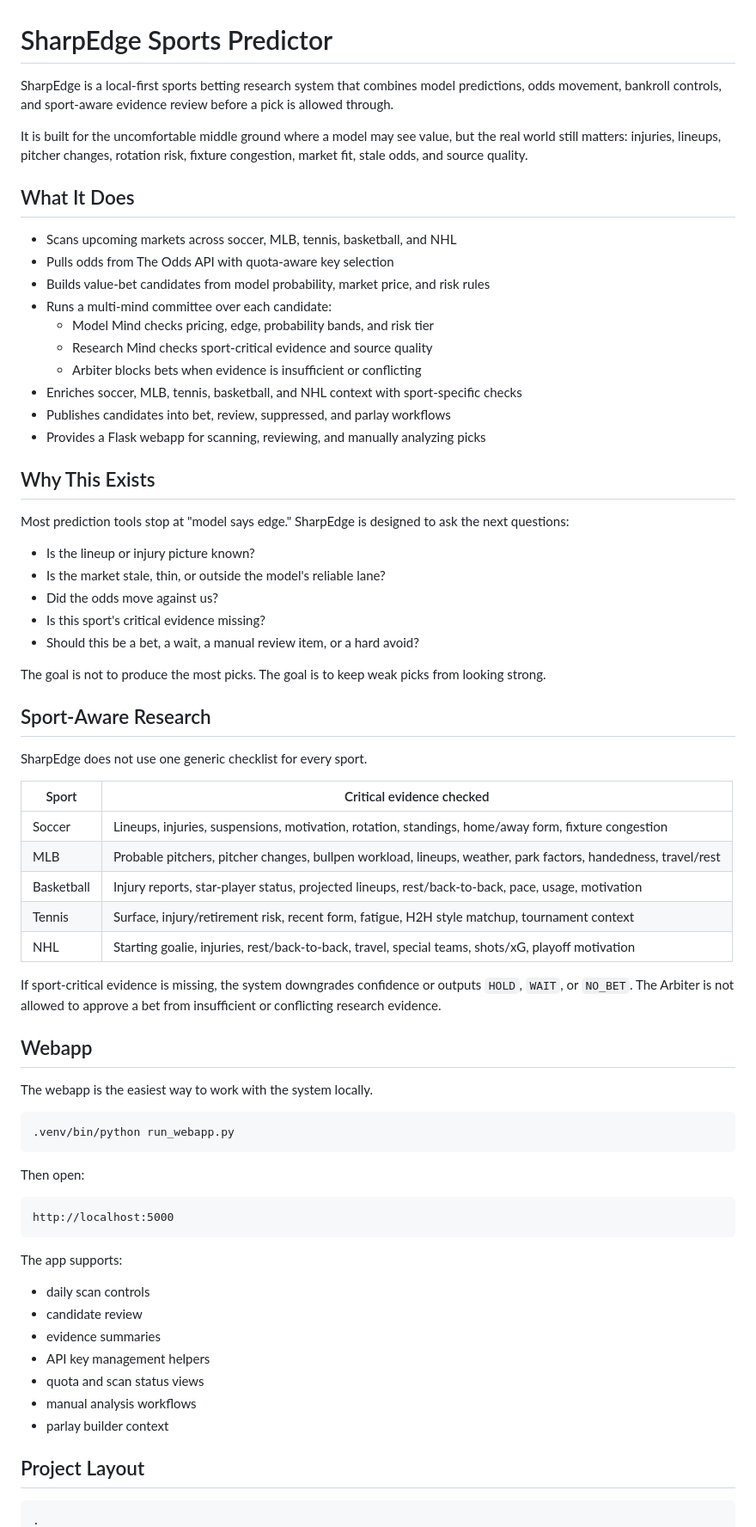
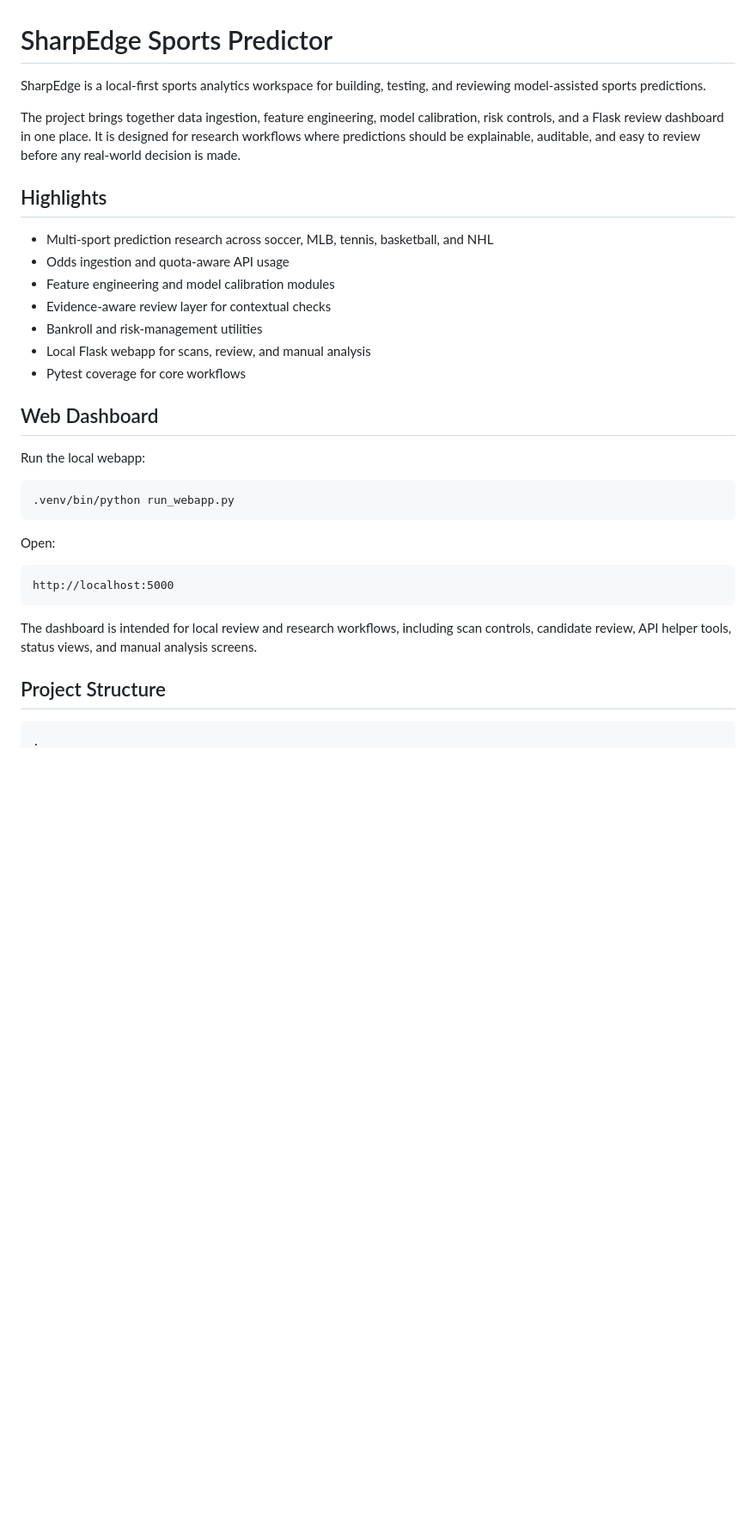
Before and after one commit to hezedev/sharpedge-sports-predictor, a Markdown page: README.md, the part around one of its changes. Shown at 86% size. Drawn GitHub-style; blank space fills up the shorter version.

````diff
--- a/README.md
+++ b/README.md
@@ -1,73 +1,36 @@
 # SharpEdge Sports Predictor
 
-SharpEdge is a local-first sports betting research system that combines model predictions, odds movement, bankroll controls, and sport-aware evidence review before a pick is allowed through.
+SharpEdge is a local-first sports analytics workspace for building, testing, and reviewing model-assisted sports predictions.
 
-It is built for the uncomfortable middle ground where a model may see value, but the real world still matters: injuries, lineups, pitcher changes, rotation risk, fixture congestion, market fit, stale odds, and source quality.
+The project brings together data ingestion, feature engineering, model calibration, risk controls, and a Flask review dashboard in one place. It is designed for research workflows where predictions should be explainable, auditable, and easy to review before any real-world decision is made.
 
-## What It Does
+## Highlights
 
-- Scans upcoming markets across soccer, MLB, tennis, basketball, and NHL
-- Pulls odds from The Odds API with quota-aware key selection
-- Builds value-bet candidates from model probability, market price, and risk rules
-- Runs a multi-mind committee over each candidate:
-  - Model Mind checks pricing, edge, probability bands, and risk tier
-  - Research Mind checks sport-critical evidence and source quality
-  - Arbiter blocks bets when evidence is insufficient or conflicting
-- Enriches soccer, MLB, tennis, basketball, and NHL context with sport-specific checks
-- Publishes candidates into bet, review, suppressed, and parlay workflows
-- Provides a Flask webapp for scanning, reviewing, and manually analyzing picks
+- Multi-sport prediction research across soccer, MLB, tennis, basketball, and NHL
+- Odds ingestion and quota-aware API usage
+- Feature engineering and model calibration modules
+- Evidence-aware review layer for contextual checks
+- Bankroll and risk-management utilities
+- Local Flask webapp for scans, review, and manual analysis
+- Pytest coverage for core workflows
 
-## Why This Exists
+## Web Dashboard
 
-Most prediction tools stop at "model says edge." SharpEdge is designed to ask the next questions:
-
-- Is the lineup or injury picture known?
-- Is the market stale, thin, or outside the model's reliable lane?
-- Did the odds move against us?
-- Is this sport's critical evidence missing?
-- Should this be a bet, a wait, a manual review item, or a hard avoid?
-
-The goal is not to produce the most picks. The goal is to keep weak picks from looking strong.
-
-## Sport-Aware Research
-
-SharpEdge does not use one generic checklist for every sport.
-
-| Sport | Critical evidence checked |
-| --- | --- |
-| Soccer | Lineups, injuries, suspensions, motivation, rotation, standings, home/away form, fixture congestion |
-| MLB | Probable pitchers, pitcher changes, bullpen workload, lineups, weather, park factors, handedness, travel/rest |
-| Basketball | Injury reports, star-player status, projected lineups, rest/back-to-back, pace, usage, motivation |
-| Tennis | Surface, injury/retirement risk, recent form, fatigue, H2H style matchup, tournament context |
-| NHL | Starting goalie, injuries, rest/back-to-back, travel, special teams, shots/xG, playoff motivation |
-
-If sport-critical evidence is missing, the system downgrades confidence or outputs `HOLD`, `WAIT`, or `NO_BET`. The Arbiter is not allowed to approve a bet from insufficient or conflicting research evidence.
-
-## Webapp
-
-The webapp is the easiest way to work with the system locally.
+Run the local webapp:
 
 ```bash
 .venv/bin/python run_webapp.py
 ```
 
-Then open:
+Open:
 
 ```text
 http://localhost:5000
 ```
 
-The app supports:
+The dashboard is intended for local review and research workflows, including scan controls, candidate review, API helper tools, status views, and manual analysis screens.
 
-- daily scan controls
-- candidate review
-- evidence summaries
-- API key management helpers
-- quota and scan status views
-- manual analysis workflows
-- parlay builder context
-
-## Project Layout
+## Project Structure
 
 ```text
 .
````
Also changed, not shown: other parts of README.md (+54 -57 lines).
